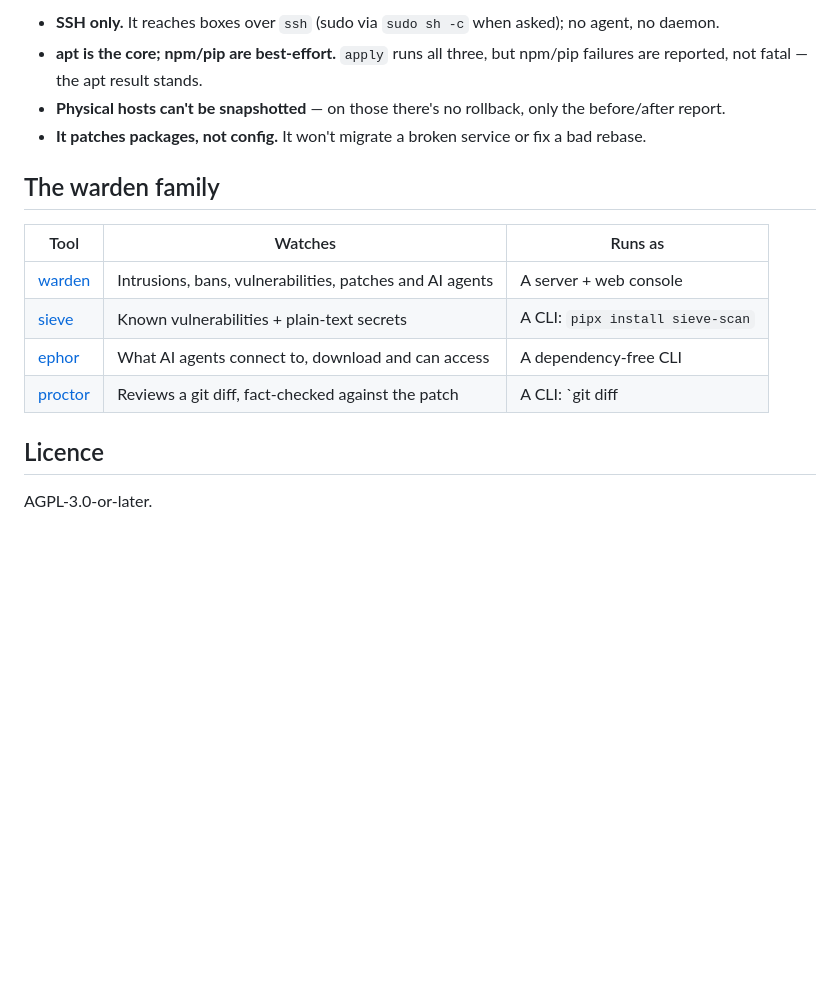
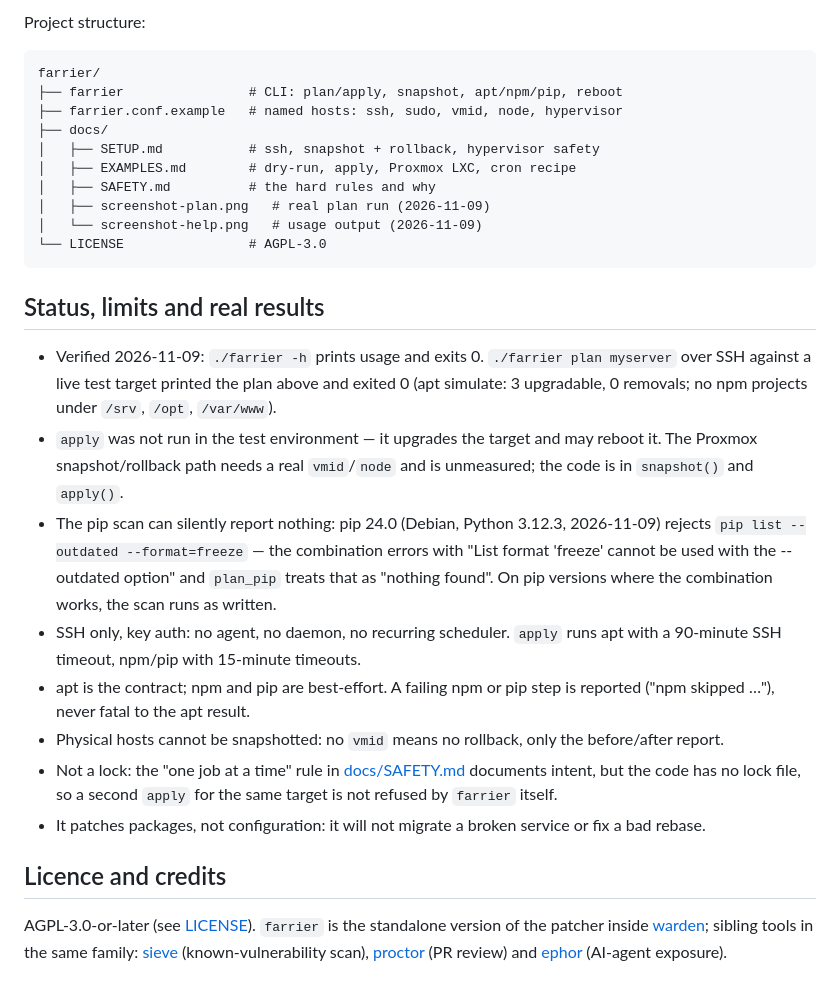
Before and after one commit to casareanderson/farrier, a Markdown page: README.md, the part around one of its changes. GitHub-like rendering; blank space fills up the shorter version.

````diff
--- a/README.md
+++ b/README.md
@@ -83,19 +114,30 @@ hosts:
 
-- **SSH only.** It reaches boxes over `ssh` (sudo via `sudo sh -c` when asked); no agent, no daemon.
-- **apt is the core; npm/pip are best-effort.** `apply` runs all three, but npm/pip failures are reported, not fatal —
-  the apt result stands.
-- **Physical hosts can't be snapshotted** — on those there's no rollback, only the before/after report.
-- **It patches packages, not config.** It won't migrate a broken service or fix a bad rebase.
+Project structure:
 
-## The warden family
+```
+farrier/
+├── farrier                # CLI: plan/apply, snapshot, apt/npm/pip, reboot
+├── farrier.conf.example   # named hosts: ssh, sudo, vmid, node, hypervisor
+├── docs/
+│   ├── SETUP.md           # ssh, snapshot + rollback, hypervisor safety
+│   ├── EXAMPLES.md        # dry-run, apply, Proxmox LXC, cron recipe
+│   ├── SAFETY.md          # the hard rules and why
+│   ├── screenshot-plan.png   # real plan run (2026-11-09)
+│   └── screenshot-help.png   # usage output (2026-11-09)
+└── LICENSE                # AGPL-3.0
+```
 
-| Tool | Watches | Runs as |
-|---|---|---|
-| [warden](https://github.com/casareanderson/warden) | Intrusions, bans, vulnerabilities, patches and AI agents | A server + web console |
-| [sieve](https://github.com/casareanderson/sieve) | Known vulnerabilities + plain-text secrets | A CLI: `pipx install sieve-scan` |
-| [ephor](https://github.com/casareanderson/ephor) | What AI agents connect to, download and can access | A dependency-free CLI |
-| [proctor](https://github.com/casareanderson/proctor) | Reviews a git diff, fact-checked against the patch | A CLI: `git diff | proctor diff -` |
+## Status, limits and real results
 
-## Licence
+- Verified 2026-11-09: `./farrier -h` prints usage and exits 0. `./farrier plan myserver` over SSH against a live test target printed the plan above and exited 0 (apt simulate: 3 upgradable, 0 removals; no npm projects under `/srv`, `/opt`, `/var/www`).
+- `apply` was not run in the test environment — it upgrades the target and may reboot it. The Proxmox snapshot/rollback path needs a real `vmid`/`node` and is unmeasured; the code is in `snapshot()` and `apply()`.
+- The pip scan can silently report nothing: pip 24.0 (Debian, Python 3.12.3, 2026-11-09) rejects `pip list --outdated --format=freeze` — the combination errors with "List format 'freeze' cannot be used with the --outdated option" and `plan_pip` treats that as "nothing found". On pip versions where the combination works, the scan runs as written.
+- SSH only, key auth: no agent, no daemon, no recurring scheduler. `apply` runs apt with a 90-minute SSH timeout, npm/pip with 15-minute timeouts.
+- apt is the contract; npm and pip are best-effort. A failing npm or pip step is reported ("npm skipped …"), never fatal to the apt result.
+- Physical hosts cannot be snapshotted: no `vmid` means no rollback, only the before/after report.
+- Not a lock: the "one job at a time" rule in [docs/SAFETY.md](docs/SAFETY.md) documents intent, but the code has no lock file, so a second `apply` for the same target is not refused by `farrier` itself.
+- It patches packages, not configuration: it will not migrate a broken service or fix a bad rebase.
 
-AGPL-3.0-or-later.
+## Licence and credits
+
+AGPL-3.0-or-later (see [LICENSE](LICENSE)). `farrier` is the standalone version of the patcher inside [warden](https://github.com/casareanderson/warden); sibling tools in the same family: [sieve](https://github.com/casareanderson/sieve) (known-vulnerability scan), [proctor](https://github.com/casareanderson/proctor) (PR review) and [ephor](https://github.com/casareanderson/ephor) (AI-agent exposure).
````
Also changed, not shown: other parts of README.md (+72 -41 lines), docs/screenshot-help.png (added), docs/screenshot-plan.png (added).
